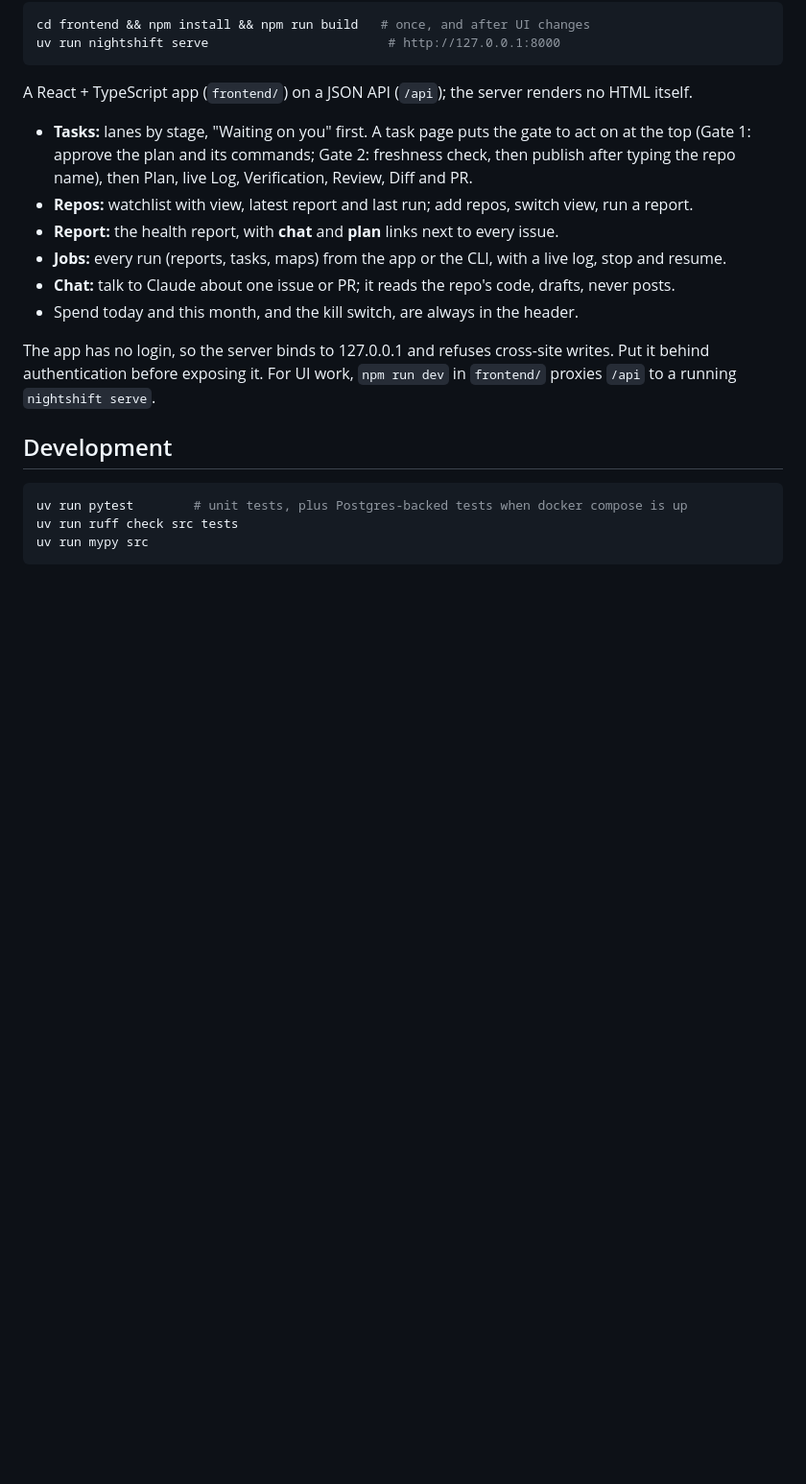
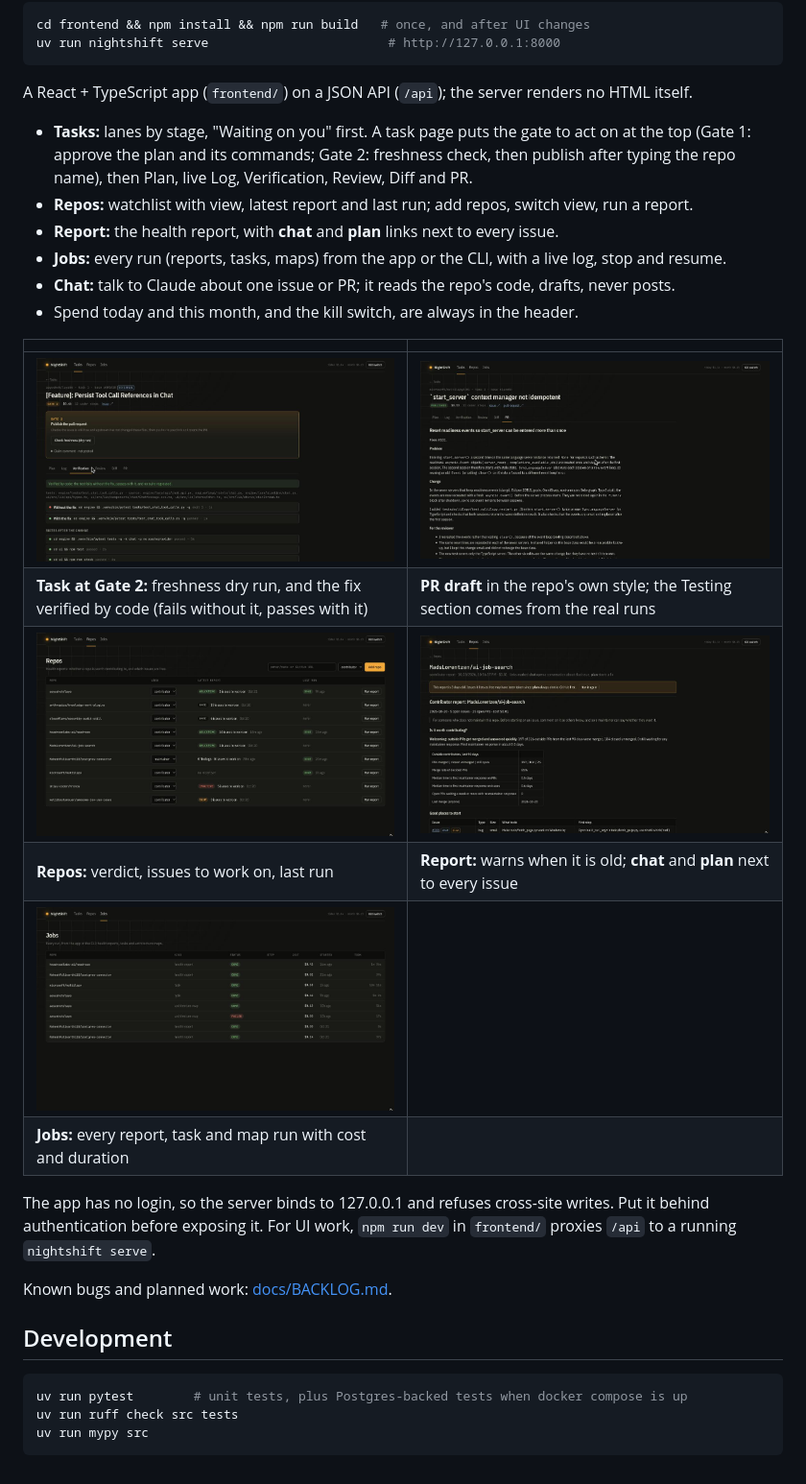
Before and after one commit to MaheshPulivarthi18/NightShift, a Markdown page: README.md, the part around one of its changes. Shown at 96% size. Rendered like a GitHub page; pictures changed too: docs/screenshots/jobs.jpg (added), docs/screenshots/report.jpg (added), docs/screenshots/repos.jpg (added); blank space fills up the shorter version.

```diff
--- a/README.md
+++ b/README.md
@@ -121,9 +132,20 @@ A React + TypeScript app (`frontend/`) on a JSON API (`/api`); the server render
 - **Chat:** talk to Claude about one issue or PR; it reads the repo's code, drafts, never posts.
 - Spend today and this month, and the kill switch, are always in the header.
 
+| | |
+| --- | --- |
+| ![Gate 2 and verification](docs/screenshots/task-gate2-verification.jpg) | ![PR draft](docs/screenshots/task-pr.jpg) |
+| **Task at Gate 2:** freshness dry run, and the fix verified by code (fails without it, passes with it) | **PR draft** in the repo's own style; the Testing section comes from the real runs |
+| ![Repos](docs/screenshots/repos.jpg) | ![Report](docs/screenshots/report.jpg) |
+| **Repos:** verdict, issues to work on, last run | **Report:** warns when it is old; **chat** and **plan** next to every issue |
+| ![Jobs](docs/screenshots/jobs.jpg) | |
+| **Jobs:** every report, task and map run with cost and duration | |
+
 The app has no login, so the server binds to 127.0.0.1 and refuses cross-site writes. Put it behind
 authentication before exposing it. For UI work, `npm run dev` in `frontend/` proxies `/api` to a
 running `nightshift serve`.
+
+Known bugs and planned work: [docs/BACKLOG.md](docs/BACKLOG.md).
 
 ## Development
 
```
Also changed, not shown: other parts of README.md (+13 -2 lines), docs/BACKLOG.md (added, +60 -0 lines), docs/screenshots/tasks-board.jpg (added).
